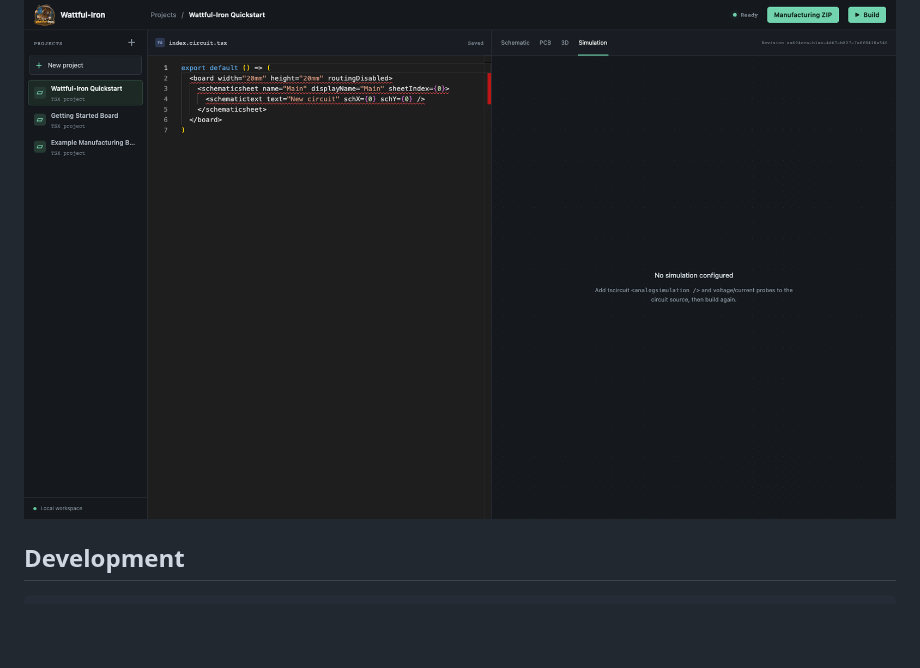
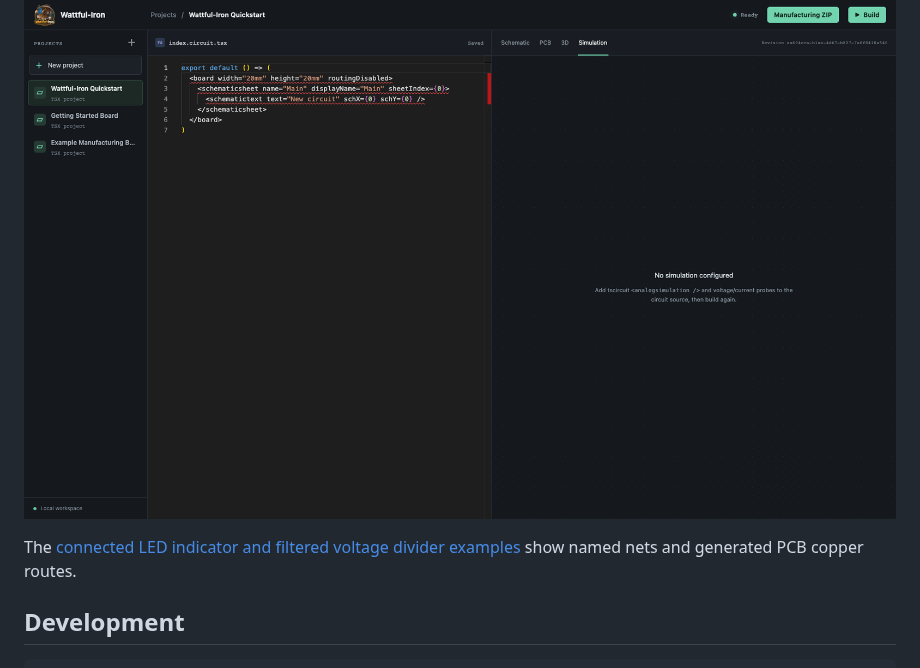
Before and after one commit to constructorfleet/Wattful-Iron, a Markdown page: README.md, the part around the change. GitHub-like rendering; blank space fills up the shorter version.

Commit message:
Add connected PCB routing examples

````diff
--- a/README.md
+++ b/README.md
@@ -63,6 +63,9 @@ to reproduce the workflow.
 
 ![The workbench simulation tab when a project has no simulation configured](docs/images/workbench-simulation.png)
 
+The [connected LED indicator and filtered voltage divider examples](docs/workbench-howtos.md#trace-a-powered-example-circuit)
+show named nets and generated PCB copper routes.
+
 ## Development
 
 ```sh
````
Also changed, not shown: docs/workbench-howtos.md (+32 -4 lines), docs/images/led-indicator-pcb.png (added), docs/images/voltage-divider-pcb.png (added), 3 other files.
